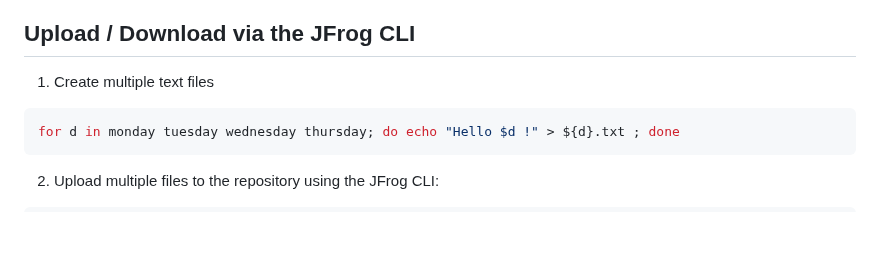
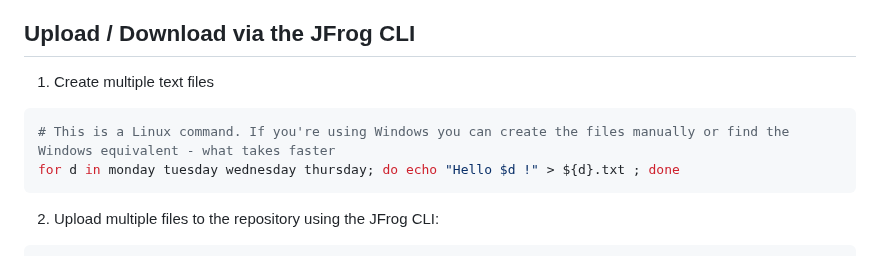
Before and after one commit to jfrog/trainings, a Markdown page: course-2/lab-1/README.md, the part around the change. GitHub-like rendering; blank space fills up the shorter version.

````diff
--- a/course-2/lab-1/README.md
+++ b/course-2/lab-1/README.md
@@ -40,6 +40,7 @@ $JFROG_SAAS_URL/artifactory/<USERNAME>-generic-test-local/test.txt
 1. Create multiple text files
 
 ```bash
+# This is a Linux command. If you're using Windows you can create the files manually or find the Windows equivalent - what takes faster
 for d in monday tuesday wednesday thursday; do echo "Hello $d !" > ${d}.txt ; done
 ```
 
````
